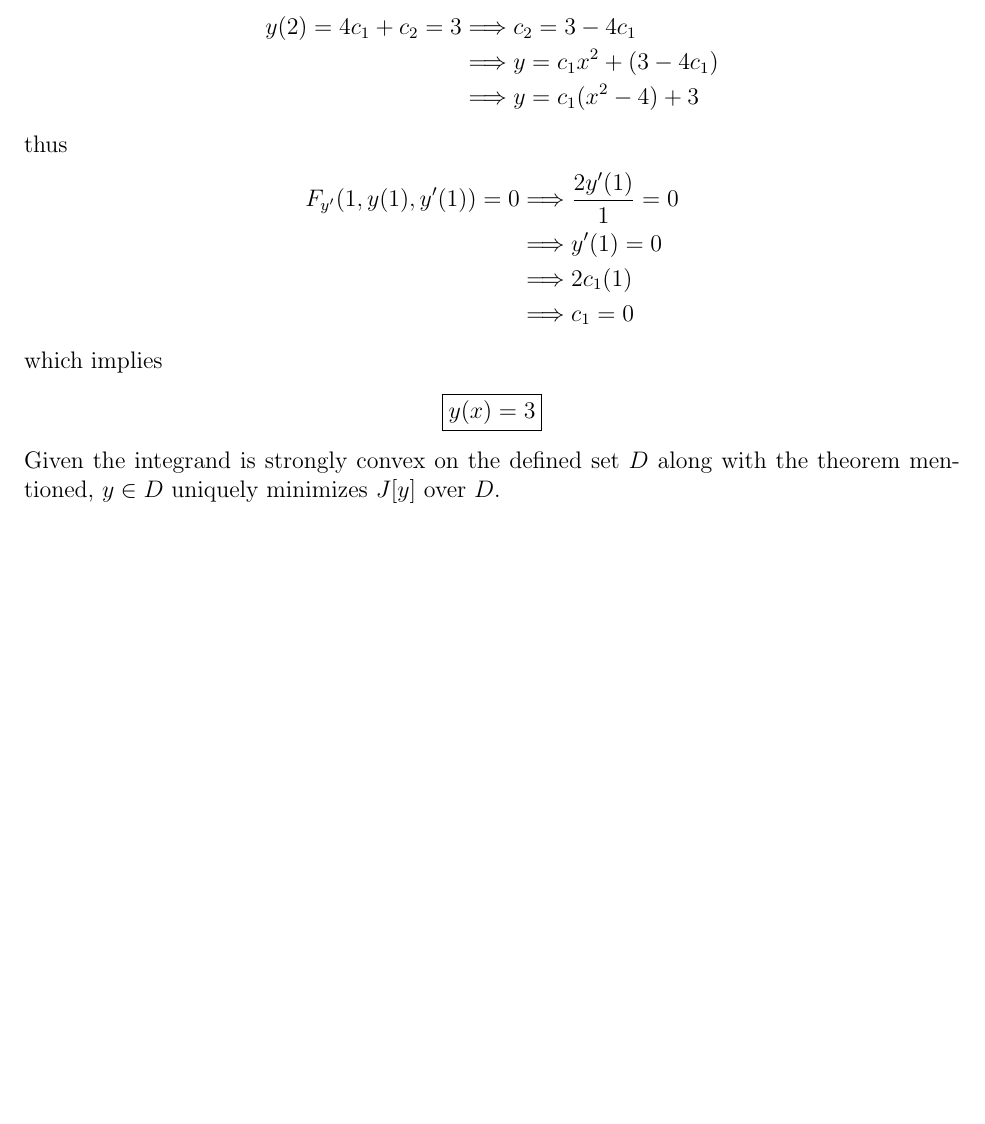
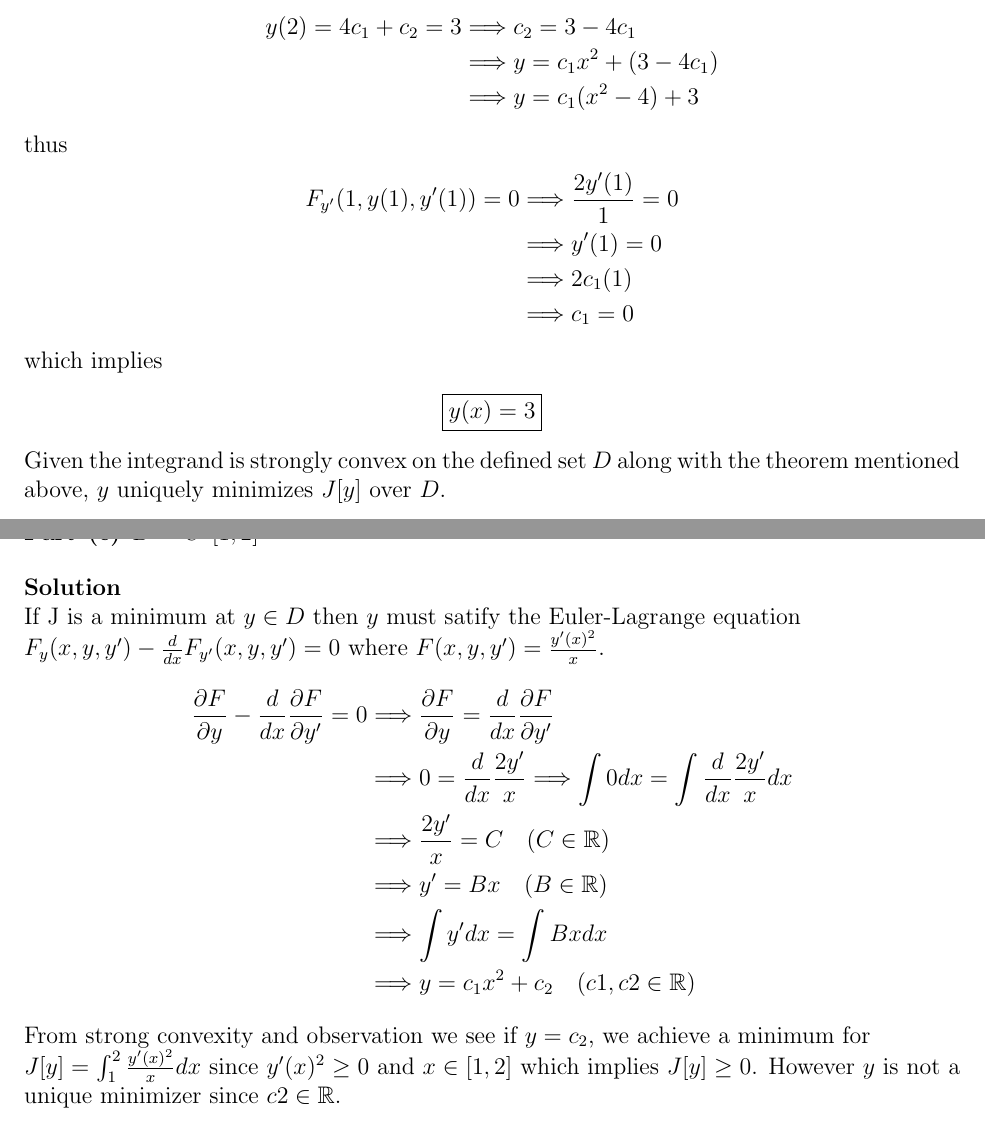
Before and after one commit to 007kevin/Applied-Math-M4990, a LaTeX problem sheet (FinalExam.tex): part of page 2 of 2 before the commit and two parts of pages 2 and 3 of 4 after it, the two joined at a grey line, cut so that both start at the same text, the shorter picture padded with empty space. Compiled offline with pdfLaTeX.

Commit message:
done question 1

```diff
--- a/FinalExam.tex
+++ b/FinalExam.tex
@@ -109,7 +109,29 @@
     \boxed{y(x) = 3}
   \end{align*}
   Given the integrand is strongly convex on the defined set \(D\) along with the theorem
-  mentioned, \(y \in D\) uniquely minimizes \(J[y]\) over \(D\).
+  mentioned above, \(y\) uniquely minimizes \(J[y]\) over \(D\).
+\end{solution}
 
+\clearpage
+\begin{subproblem}{c}
+  \(D = C^1[1,2]\)
+\end{subproblem}
+\begin{solution}
+  $ $\\
+  If J is a minimum at \(y \in D \) then \(y\) must satify the Euler-Lagrange equation
+  \\\(F_y(x,y,y') - \frac{d}{dx}F_{y'}(x,y,y') = 0\) where \(F(x,y,y') = \frac{y'(x)^2}{x}\).
+  \begin{align*}
+    \frac{\partial F}{\partial y} - \frac{d}{dx}\frac{\partial F}{\partial y'} = 0
+    &\lra \frac{\partial F}{\partial y} = \frac{d}{dx}\frac{\partial F}{\partial y'} \\
+    &\lra 0 = \frac{d}{dx}\frac{2y'}{x} \lra \int 0 dx = \int \frac{d}{dx}\frac{2y'}{x} dx \\
+    &\lra \frac{2y'}{x} = C \quad (C \in \R) \\
+    &\lra y' = Bx \quad (B \in \R) \\
+    &\lra \int y' dx = \int Bx dx \\
+    &\lra y = c_1x^2 + c_2 \quad (c1,c2 \in \R)
+  \end{align*}
+  From strong convexity and observation we see if \(y = c_2\), we achieve a minimum for \\
+  \(J[y] = \int_{1}^{2}\frac{y'(x)^2}{x}dx\) since \(y'(x)^2 \ge 0\) and
+  \(x \in [1,2]\) which implies \(J[y] \ge 0\). However \(y\) is not a unique minimizer
+  since \(c2 \in \R\).
 
 \end{solution}
```
Also changed, not shown: FinalExam.pdf, FinalExam.tex (10 more changed lines), 1 other file.
